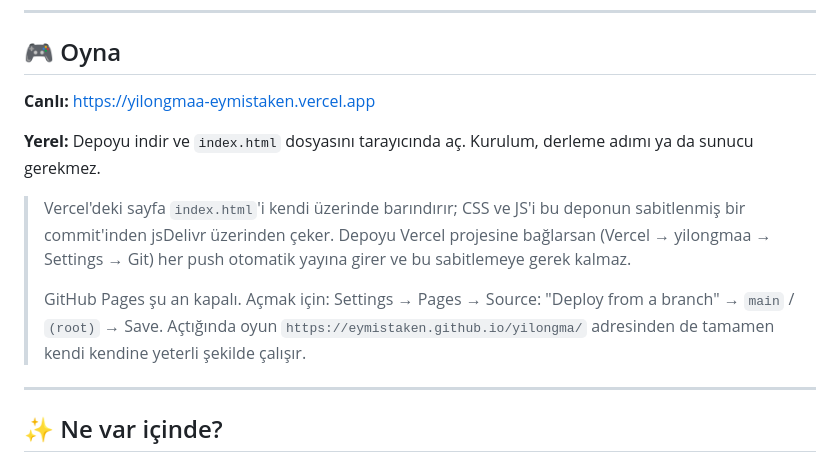
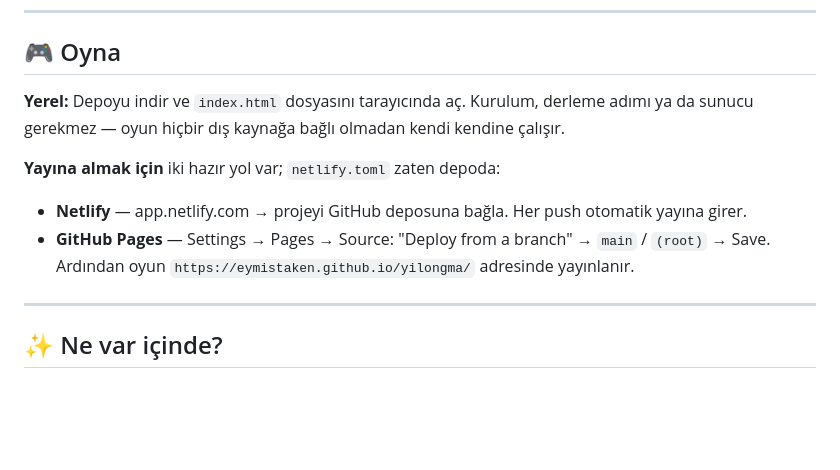
Before and after one commit to Eymistaken/yilongma, a Markdown page: README.md, the part around the change. Rendered like a GitHub page; blank space fills up the shorter version.

Commit message:
docs: drop the Vercel URL, document Netlify and Pages instead
The Vercel deployment is being taken down, so the README no longer points
at it. Documents the two paths the repo is already configured for: linking
it to Netlify (netlify.toml is committed) or enabling GitHub Pages. Both
serve the game's own files, so neither needs an external code host.

Co-Authored-By: Claude Opus 5 <noreply@anthropic.com>
Claude-Session: https://claude.ai/code/session_01WKLm6ZuwBcrwPXKxgLEvQC

```diff
--- a/README.md
+++ b/README.md
@@ -12,20 +12,17 @@ Tarayıcıda çalışır, kurulum gerektirmez, ilerlemen otomatik kaydedilir.
 
 ## 🎮 Oyna
 
-**Canlı:** https://yilongmaa-eymistaken.vercel.app
+**Yerel:** Depoyu indir ve `index.html` dosyasını tarayıcında aç. Kurulum,
+derleme adımı ya da sunucu gerekmez — oyun hiçbir dış kaynağa bağlı olmadan
+kendi kendine çalışır.
 
-**Yerel:** Depoyu indir ve `index.html` dosyasını tarayıcında aç. Kurulum,
-derleme adımı ya da sunucu gerekmez.
+**Yayına almak için** iki hazır yol var; `netlify.toml` zaten depoda:
 
-> Vercel'deki sayfa `index.html`'i kendi üzerinde barındırır; CSS ve JS'i bu
-> deponun sabitlenmiş bir commit'inden jsDelivr üzerinden çeker. Depoyu Vercel
-> projesine bağlarsan (Vercel → yilongmaa → Settings → Git) her push otomatik
-> yayına girer ve bu sabitlemeye gerek kalmaz.
->
-> GitHub Pages şu an kapalı. Açmak için: Settings → Pages → Source:
-> "Deploy from a branch" → `main` / `(root)` → Save. Açtığında oyun
-> `https://eymistaken.github.io/yilongma/` adresinden de tamamen kendi
-> kendine yeterli şekilde çalışır.
+- **Netlify** — app.netlify.com → projeyi GitHub deposuna bağla. Her push
+  otomatik yayına girer.
+- **GitHub Pages** — Settings → Pages → Source: "Deploy from a branch" →
+  `main` / `(root)` → Save. Ardından oyun
+  `https://eymistaken.github.io/yilongma/` adresinde yayınlanır.
 
 ---
 
```
